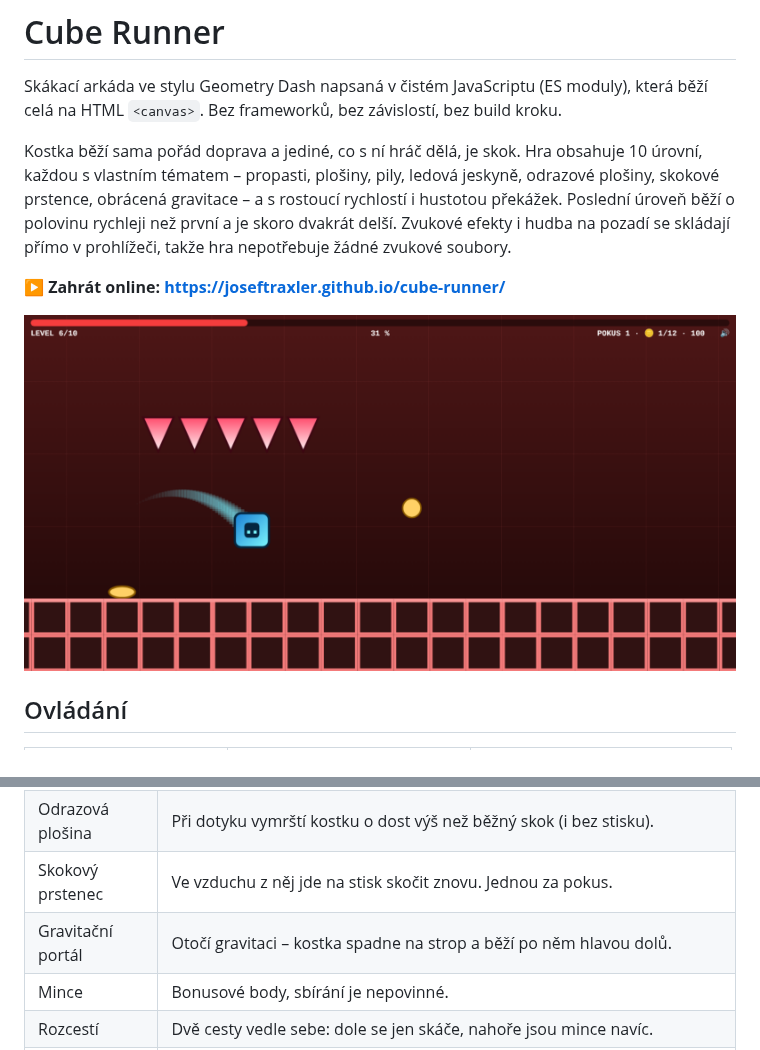
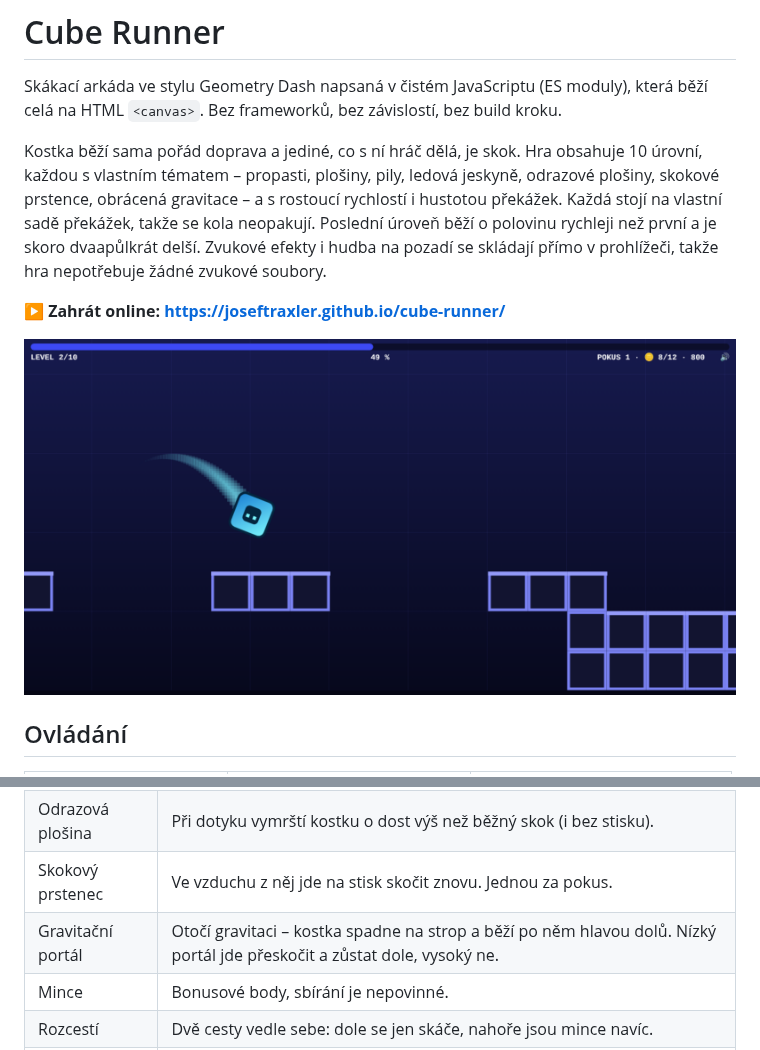
Before and after one commit to joseftraxler/cube-runner, a Markdown page: README.md, 2 parts joined by grey strips. GitHub-like rendering; pictures changed too: docs/preview.png.

```diff
--- a/README.md
+++ b/README.md
@@ -6,8 +6,9 @@ která běží celá na HTML `<canvas>`. Bez frameworků, bez závislostí, bez
 Kostka běží sama pořád doprava a jediné, co s ní hráč dělá, je skok. Hra obsahuje
 10 úrovní, každou s vlastním tématem – propasti, plošiny, pily, ledová jeskyně,
 odrazové plošiny, skokové prstence, obrácená gravitace – a s rostoucí rychlostí
-i hustotou překážek. Poslední úroveň běží o polovinu rychleji než první a je
-skoro dvakrát delší.
+i hustotou překážek. Každá stojí na vlastní sadě překážek, takže se kola
+neopakují. Poslední úroveň běží o polovinu rychleji než první a je skoro
+dvaapůlkrát delší.
 Zvukové efekty i hudba na pozadí se skládají přímo v prohlížeči, takže hra
 nepotřebuje žádné zvukové soubory.
 
@@ -46,7 +47,7 @@ značka v ukazateli nahoře). Po cestě se dají sbírat **mince** za body; k do
 | Koule na řetězu      | Obíhá kolem kotvy, takže je smrtící jinde v jinou chvíli – podle toho, kde zrovna je, se pod ní proběhne, nebo se přeskočí. |
 | Odrazová plošina     | Při dotyku vymrští kostku o dost výš než běžný skok (i bez stisku).   |
 | Skokový prstenec     | Ve vzduchu z něj jde na stisk skočit znovu. Jednou za pokus.          |
-| Gravitační portál    | Otočí gravitaci – kostka spadne na strop a běží po něm hlavou dolů.   |
+| Gravitační portál    | Otočí gravitaci – kostka spadne na strop a běží po něm hlavou dolů. Nízký portál jde přeskočit a zůstat dole, vysoký ne. |
 | Mince                | Bonusové body, sbírání je nepovinné.                                  |
 | Rozcestí             | Dvě cesty vedle sebe: dole se jen skáče, nahoře jsou mince navíc.     |
 | Past                 | Odrazová plošina pod visícími hroty – kdo na ni šlápne, je vymrštěn do nich. Musí se přeskočit. |
```
Also changed, not shown: other parts of README.md (+3 -3 lines), CLAUDE.md (+10 -5 lines), 12 other files.
